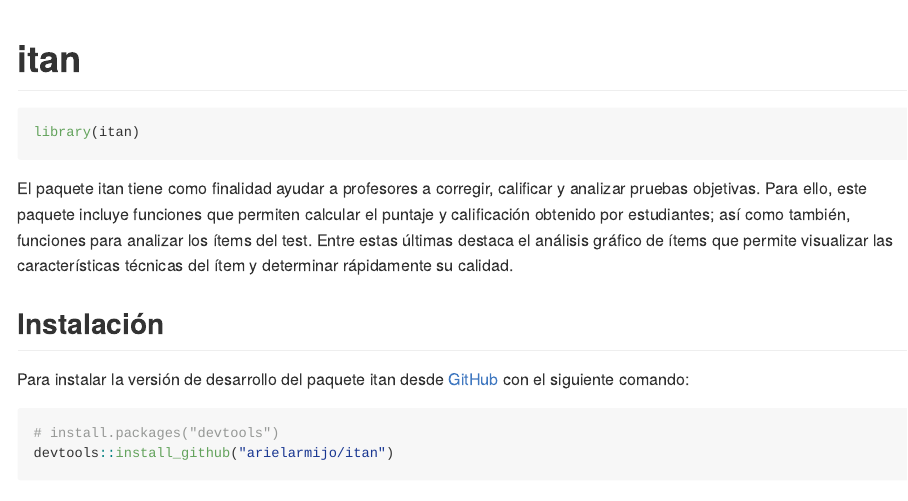
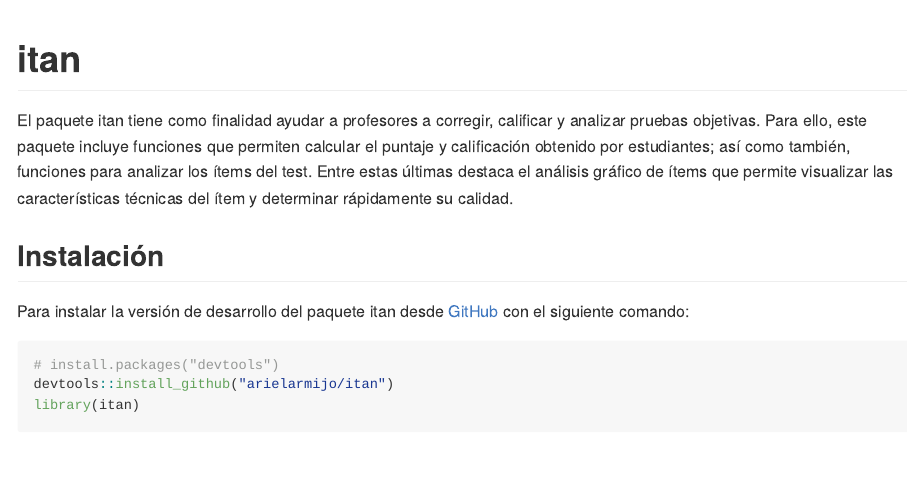
Before and after one commit to arielarmijo/itan, an R Markdown document (README.Rmd): the page in a window 1100 px wide, from its top. Rendered offline with R 4.5, knitr and Pandoc, with nearby package versions; some code elsewhere in the file could not run offline; long lines of code are wrapped; badge pictures from the web are left out.

Commit message:
Actualiza readme.

````diff
--- a/README.Rmd
+++ b/README.Rmd
@@ -21,7 +21,7 @@ knitr::opts_chunk$set(
 
 <!-- badges: end -->
 
-```{r, setup}
+```{r setup, include=FALSE}
 library(itan)
 ```
 
@@ -34,6 +34,7 @@ Para instalar la versión de desarrollo del paquete itan desde [GitHub](https://
 ``` r
 # install.packages("devtools")
 devtools::install_github("arielarmijo/itan")
+library(itan)
 ```
 
 ## Ejemplo
````
Also changed, not shown: README.md.
